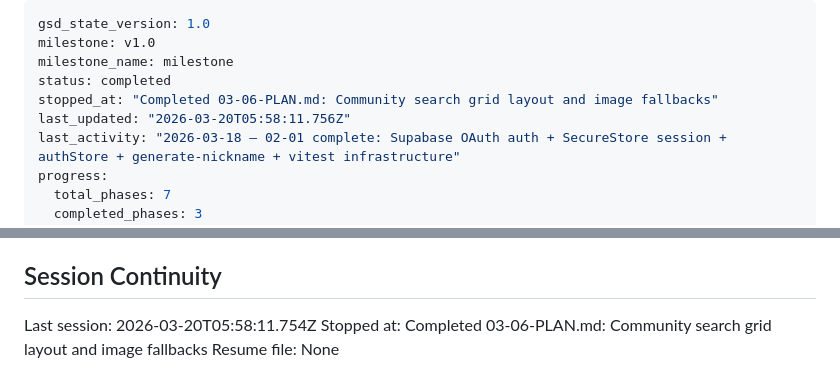
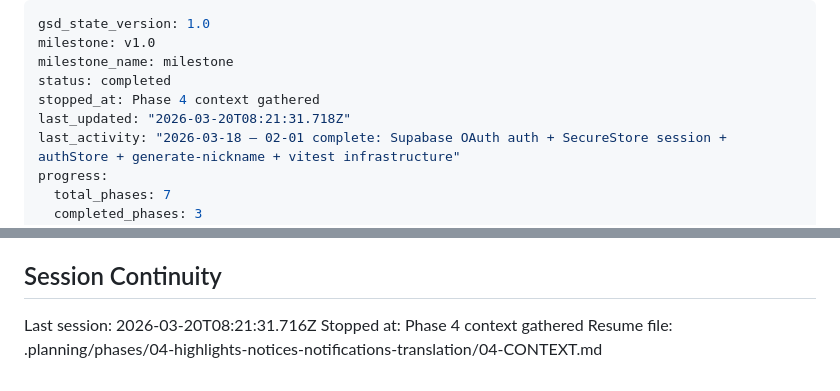
Before and after one commit to sangwopark19/wecord, a Markdown page: .planning/STATE.md, 2 parts joined by grey strips. Rendered like a GitHub page.

Commit message:
docs(state): record phase 4 context session

```diff
--- a/.planning/STATE.md
+++ b/.planning/STATE.md
@@ -3,8 +3,8 @@ gsd_state_version: 1.0
 milestone: v1.0
 milestone_name: milestone
 status: completed
-stopped_at: "Completed 03-06-PLAN.md: Community search grid layout and image fallbacks"
-last_updated: "2026-03-20T05:58:11.756Z"
+stopped_at: Phase 4 context gathered
+last_updated: "2026-03-20T08:21:31.718Z"
 last_activity: "2026-03-18 — 02-01 complete: Supabase OAuth auth + SecureStore session + authStore + generate-nickname + vitest infrastructure"
 progress:
   total_phases: 7
@@ -122,6 +122,6 @@ None yet.
 
 ## Session Continuity
 
-Last session: 2026-03-20T05:58:11.754Z
-Stopped at: Completed 03-06-PLAN.md: Community search grid layout and image fallbacks
-Resume file: None
+Last session: 2026-03-20T08:21:31.716Z
+Stopped at: Phase 4 context gathered
+Resume file: .planning/phases/04-highlights-notices-notifications-translation/04-CONTEXT.md
```
